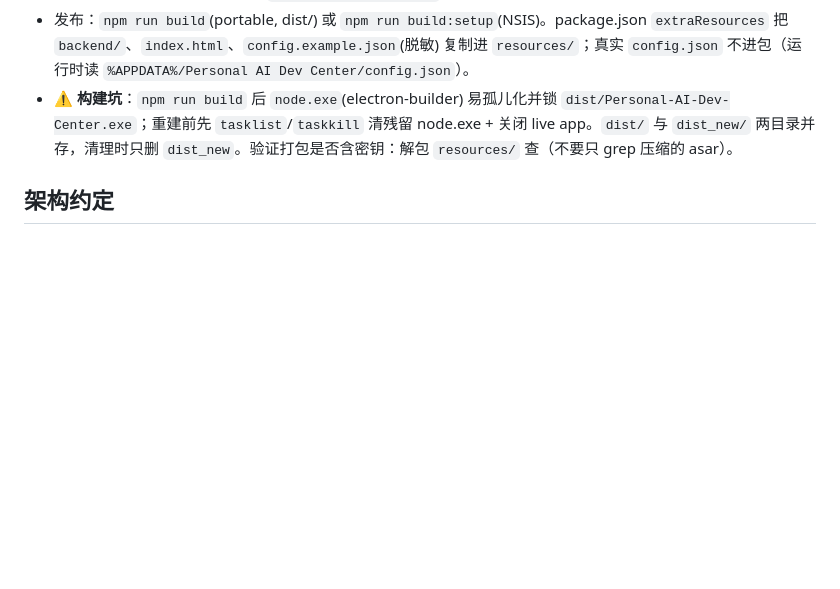
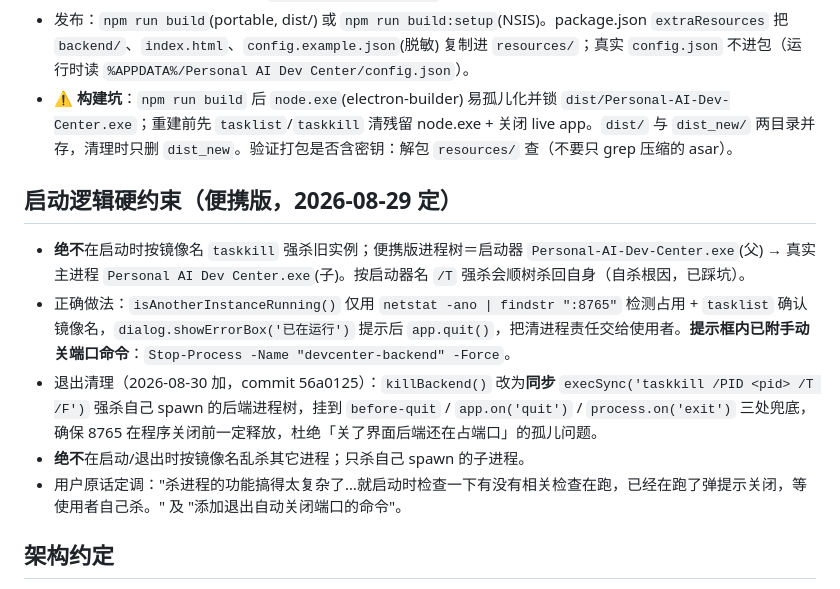
Before and after one commit to hk124cn/Personal-AI-Dev-Center, a Markdown page: .workbuddy/memory/MEMORY.md, the part around the change. Rendered like a GitHub page; blank space fills up the shorter version.

Commit message:
docs(memory): 记录退出自动关端口修复(56a0125)与孤儿后端处理

```diff
--- a/.workbuddy/memory/MEMORY.md
+++ b/.workbuddy/memory/MEMORY.md
@@ -9,6 +9,13 @@
 - 本地跑：`pip install -r backend/requirements.txt` → `python backend/app.py`。Electron 启动时**优先 spawn 内置 `resources/backend/devcenter-backend.exe`**（PyInstaller 自包含 Python，目标机无需装 Python），找不到该 exe 才回退 `python backend/app.py`。
 - 发布：`npm run build`(portable, dist/) 或 `npm run build:setup`(NSIS)。package.json `extraResources` 把 `backend/`、`index.html`、`config.example.json`(脱敏) 复制进 `resources/`；真实 `config.json` 不进包（运行时读 `%APPDATA%/Personal AI Dev Center/config.json`）。
 - ⚠️ **构建坑**：`npm run build` 后 `node.exe`(electron-builder) 易孤儿化并锁 `dist/Personal-AI-Dev-Center.exe`；重建前先 `tasklist`/`taskkill` 清残留 node.exe + 关闭 live app。`dist/` 与 `dist_new/` 两目录并存，清理时只删 `dist_new`。验证打包是否含密钥：解包 `resources/` 查（不要只 grep 压缩的 asar）。
+
+## 启动逻辑硬约束（便携版，2026-08-29 定）
+- **绝不**在启动时按镜像名 `taskkill` 强杀旧实例；便携版进程树＝启动器 `Personal-AI-Dev-Center.exe`(父) → 真实主进程 `Personal AI Dev Center.exe`(子)。按启动器名 `/T` 强杀会顺树杀回自身（自杀根因，已踩坑）。
+- 正确做法：`isAnotherInstanceRunning()` 仅用 `netstat -ano | findstr ":8765"` 检测占用 + `tasklist` 确认镜像名，`dialog.showErrorBox('已在运行')` 提示后 `app.quit()`，把清进程责任交给使用者。**提示框内已附手动关端口命令**：`Stop-Process -Name "devcenter-backend" -Force`。
+- 退出清理（2026-08-30 加，commit 56a0125）：`killBackend()` 改为**同步** `execSync('taskkill /PID <pid> /T /F')` 强杀自己 spawn 的后端进程树，挂到 `before-quit` / `app.on('quit')` / `process.on('exit')` 三处兜底，确保 8765 在程序关闭前一定释放，杜绝「关了界面后端还在占端口」的孤儿问题。
+- **绝不**在启动/退出时按镜像名乱杀其它进程；只杀自己 spawn 的子进程。
+- 用户原话定调："杀进程的功能搞得太复杂了…就启动时检查一下有没有相关检查在跑，已经在跑了弹提示关闭，等使用者自己杀。" 及 "添加退出自动关闭端口的命令"。
 
 ## 架构约定
 - `config.json` = 服务器/项目 source of truth；`backend/data/latest.json` = 同步结果。
```
Also changed, not shown: .workbuddy/memory/2026-08-30.md (added, +14 -0 lines).
